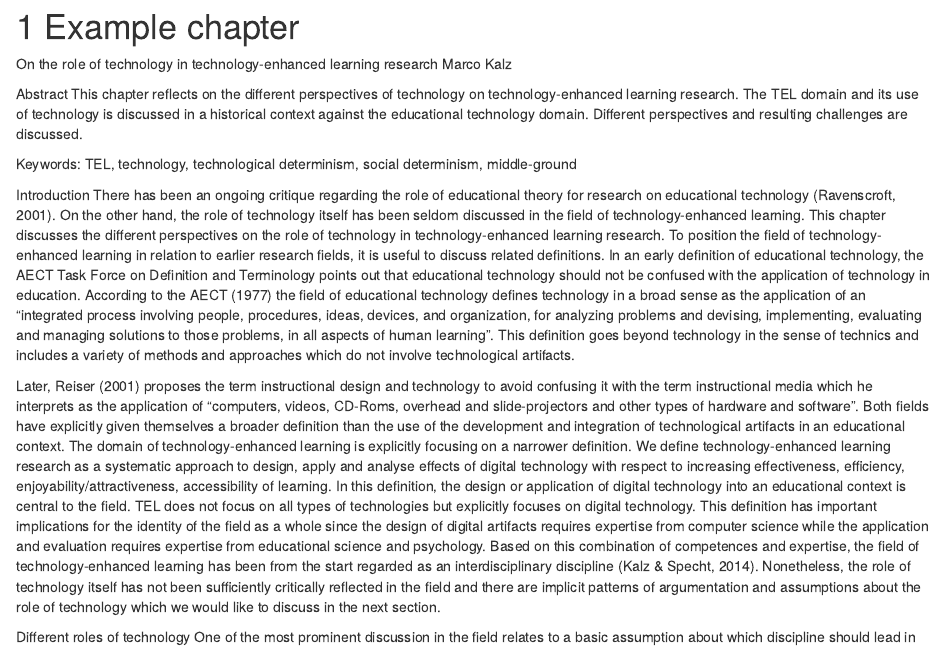
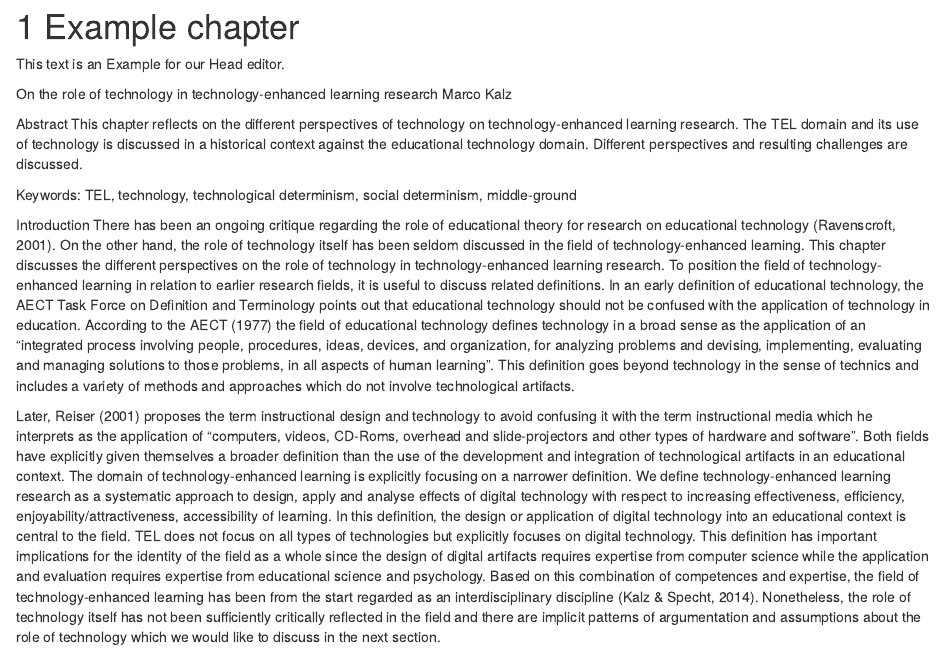
Before and after one commit to marcuspecht/RM4LE, an R Markdown document (06-chapter.Rmd): the page in a window 1100 px wide, from its top. Rendered offline with R 4.5, knitr and Pandoc, with nearby package versions; drawn as R Markdown's standard HTML page in place of the format the file asks for.

Commit message:
Example for Marcrus

```diff
--- a/06-chapter.Rmd
+++ b/06-chapter.Rmd
@@ -1,6 +1,6 @@
 # Example chapter
 
-
+This text is an Example for our Head editor.
 
 On the role of technology in technology-enhanced learning research
 Marco Kalz
```
